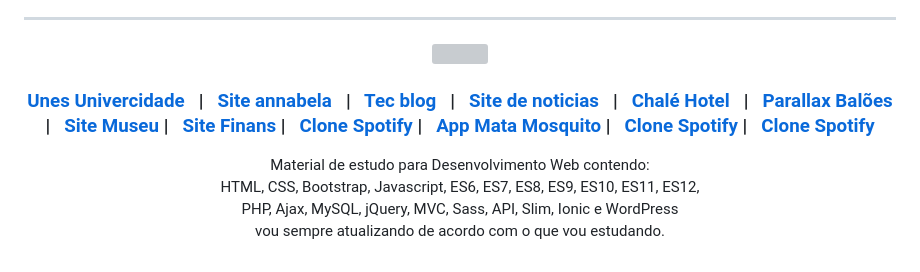
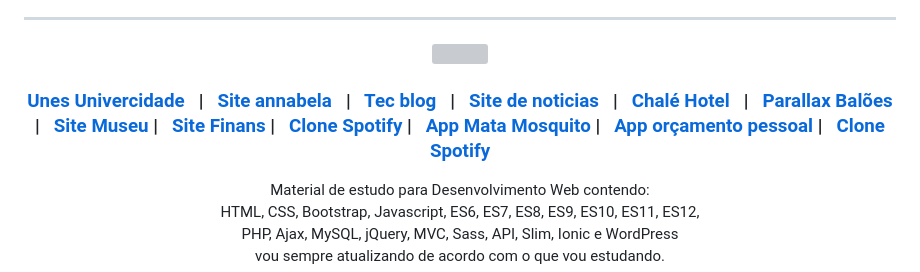
Before and after one commit to abraao69/Estudo-desenvolvimento-web, a Markdown page: README.md, the part around the change. GitHub-like rendering; grey boxes are pictures that could not be loaded.

```diff
--- a/README.md
+++ b/README.md
@@ -5,7 +5,7 @@
  <img width="900px" src="https://i.ytimg.com/vi/oMcWFOtDIiw/hqdefault.jpg" />
 </p>
 
-### <p align="center"><a href="https://sitefaculdade.netlify.app/">Unes Univercidade<a> &nbsp; | &nbsp; <a href="https://siteportifoliomodelo.netlify.app/">Site annabela</a> &nbsp; | &nbsp; <a href="https://sitetecblog.netlify.app/">Tec blog</a> &nbsp; | &nbsp; <a href="https://sitenoticiasdacidade.netlify.app">Site de noticias</a> &nbsp; | &nbsp; <a href="https://websitechalehotel.netlify.app">Chalé Hotel</a> &nbsp; | &nbsp; <a href="https://parallaxbaloes.netlify.app/">Parallax Balões</a> | &nbsp; <a href="https://sitemuseunacionalrj.netlify.app/">Site Museu</a> | &nbsp; <a href="https://sitefinanciamento.netlify.app/">Site Finans</a> | &nbsp; <a href="https://websiteclonespotify.netlify.app/">Clone Spotify</a> | &nbsp; <a href="https://webgamematamosquito.netlify.app/">App Mata Mosquito</a> | &nbsp; <a href="https://websiteclonespotify.netlify.app/">Clone Spotify</a> | &nbsp; <a href="https://webgamematamosquito.netlify.app/">Clone Spotify</a></p>
+### <p align="center"><a href="https://sitefaculdade.netlify.app/">Unes Univercidade<a> &nbsp; | &nbsp; <a href="https://siteportifoliomodelo.netlify.app/">Site annabela</a> &nbsp; | &nbsp; <a href="https://sitetecblog.netlify.app/">Tec blog</a> &nbsp; | &nbsp; <a href="https://sitenoticiasdacidade.netlify.app">Site de noticias</a> &nbsp; | &nbsp; <a href="https://websitechalehotel.netlify.app">Chalé Hotel</a> &nbsp; | &nbsp; <a href="https://parallaxbaloes.netlify.app/">Parallax Balões</a> | &nbsp; <a href="https://sitemuseunacionalrj.netlify.app/">Site Museu</a> | &nbsp; <a href="https://sitefinanciamento.netlify.app/">Site Finans</a> | &nbsp; <a href="https://websiteclonespotify.netlify.app/">Clone Spotify</a> | &nbsp; <a href="https://webgamematamosquito.netlify.app/">App Mata Mosquito</a> | &nbsp; <a href="https://appregistrodespesas.netlify.app/">App orçamento pessoal</a> | &nbsp; <a href="https://webgamematamosquito.netlify.app/">Clone Spotify</a></p>
 
 <p align="center">
     Material de estudo para Desenvolvimento Web contendo: <br />
```
